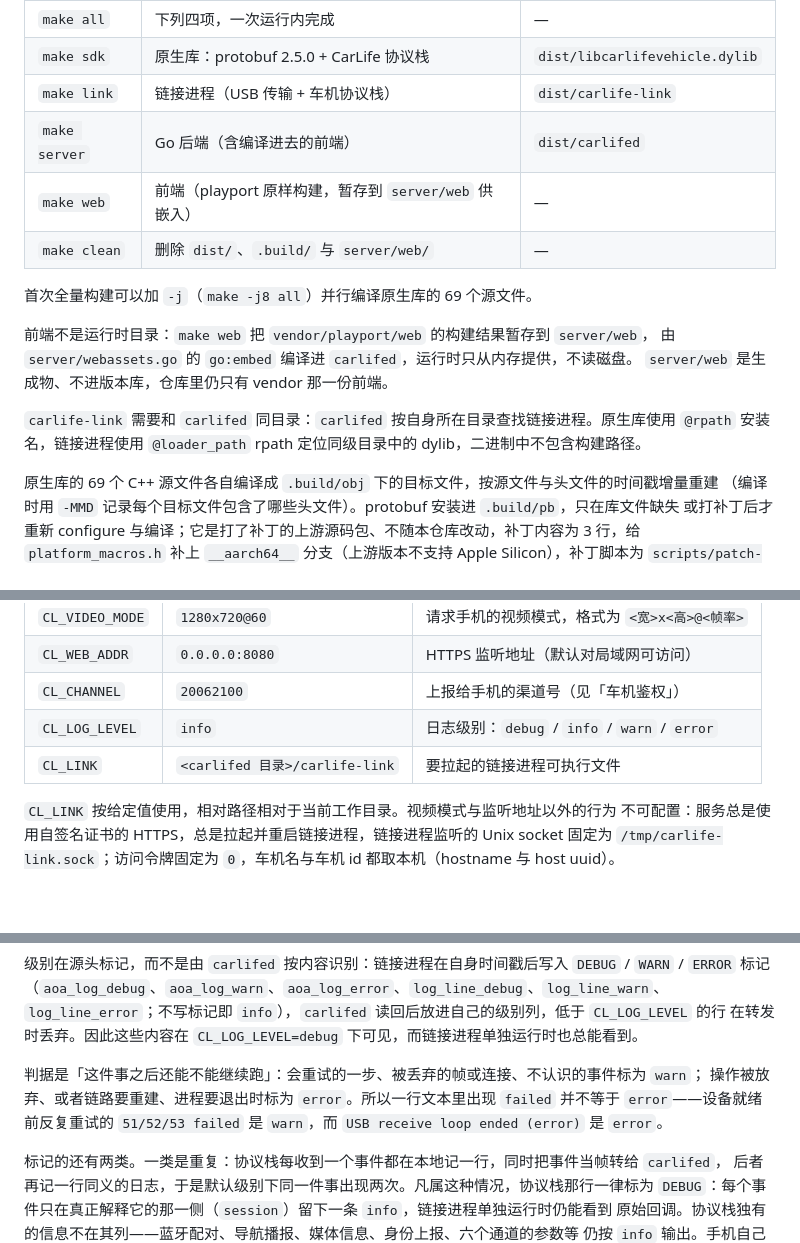
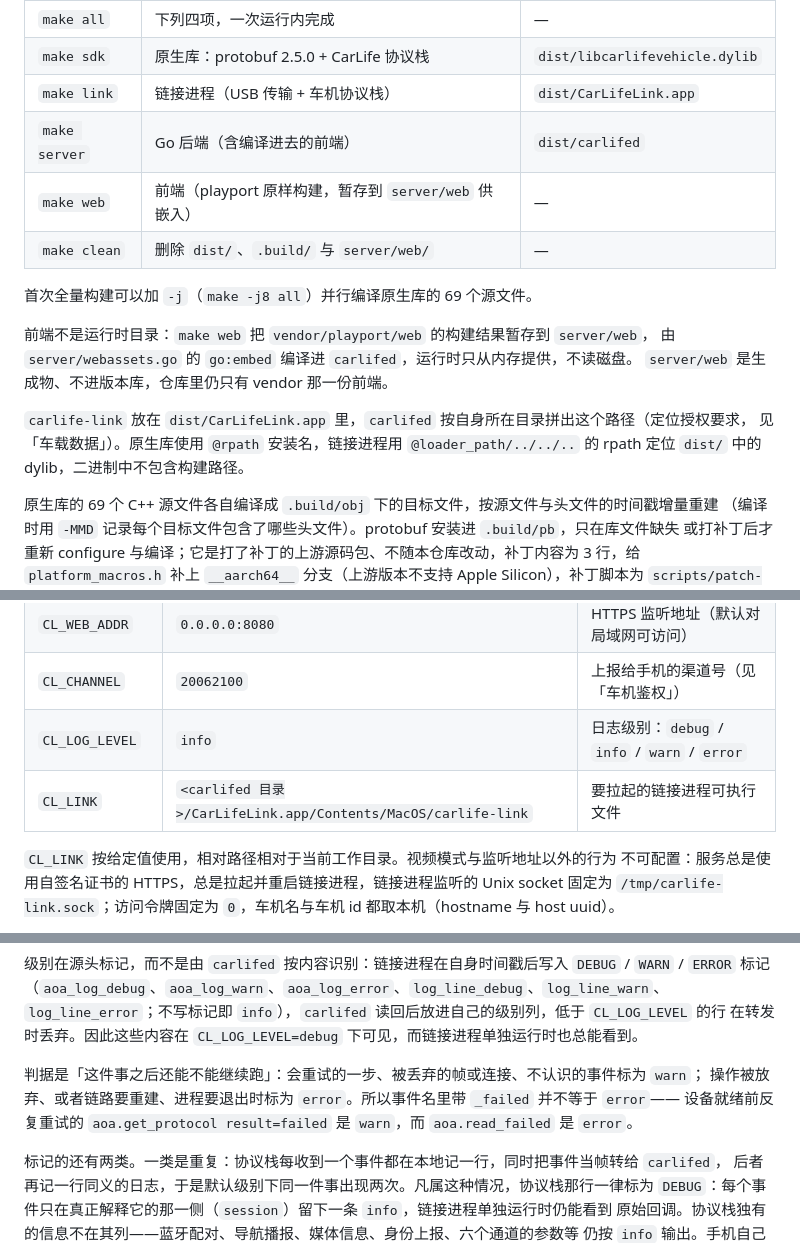
Before and after one commit to 0x5e/CarLifePort, a Markdown page: README.md, 3 parts joined by grey strips. Rendered like a GitHub page; blank space fills up the shorter version.

```diff
--- a/README.md
+++ b/README.md
@@ -57,7 +57,7 @@ make clean   # 删除 dist/、.build/ 与 server/web/
 |---|---|---|
 | `make all` | 下列四项，一次运行内完成 | — |
 | `make sdk` | 原生库：protobuf 2.5.0 + CarLife 协议栈 | `dist/libcarlifevehicle.dylib` |
-| `make link` | 链接进程（USB 传输 + 车机协议栈） | `dist/carlife-link` |
+| `make link` | 链接进程（USB 传输 + 车机协议栈） | `dist/CarLifeLink.app` |
 | `make server` | Go 后端（含编译进去的前端） | `dist/carlifed` |
 | `make web` | 前端（playport 原样构建，暂存到 `server/web` 供嵌入） | — |
 | `make clean` | 删除 `dist/`、`.build/` 与 `server/web/` | — |
@@ -68,8 +68,9 @@ make clean   # 删除 dist/、.build/ 与 server/web/
 由 `server/webassets.go` 的 `go:embed` 编译进 `carlifed`，运行时只从内存提供，不读磁盘。
 `server/web` 是生成物、不进版本库，仓库里仍只有 vendor 那一份前端。
 
-`carlife-link` 需要和 `carlifed` 同目录：`carlifed` 按自身所在目录查找链接进程。原生库使用
-`@rpath` 安装名，链接进程使用 `@loader_path` rpath 定位同级目录中的 dylib，二进制中不包含构建路径。
+`carlife-link` 放在 `dist/CarLifeLink.app` 里，`carlifed` 按自身所在目录拼出这个路径（定位授权要求，
+见「车载数据」）。原生库使用 `@rpath` 安装名，链接进程用 `@loader_path/../../..` 的 rpath 定位
+`dist/` 中的 dylib，二进制中不包含构建路径。
 
 原生库的 69 个 C++ 源文件各自编译成 `.build/obj` 下的目标文件，按源文件与头文件的时间戳增量重建
 （编译时用 `-MMD` 记录每个目标文件包含了哪些头文件）。protobuf 安装进 `.build/pb`，只在库文件缺失
@@ -123,7 +124,7 @@ URL 中的 `token` 是 playport 前端要求的访问令牌，固定为 `0`：
 | `CL_WEB_ADDR` | `0.0.0.0:8080` | HTTPS 监听地址（默认对局域网可访问） |
 | `CL_CHANNEL` | `20062100` | 上报给手机的渠道号（见「车机鉴权」） |
 | `CL_LOG_LEVEL` | `info` | 日志级别：`debug` / `info` / `warn` / `error` |
-| `CL_LINK` | `<carlifed 目录>/carlife-link` | 要拉起的链接进程可执行文件 |
+| `CL_LINK` | `<carlifed 目录>/CarLifeLink.app/Contents/MacOS/carlife-link` | 要拉起的链接进程可执行文件 |
 
 `CL_LINK` 按给定值使用，相对路径相对于当前工作目录。视频模式与监听地址以外的行为
 不可配置：服务总是使用自签名证书的 HTTPS，总是拉起并重启链接进程，链接进程监听的 Unix socket
@@ -192,9 +197,8 @@ URL 中的 `token` 是 playport 前端要求的访问令牌，固定为 `0`：
 在转发时丢弃。因此这些内容在 `CL_LOG_LEVEL=debug` 下可见，而链接进程单独运行时也总能看到。
 
 判据是「这件事之后还能不能继续跑」：会重试的一步、被丢弃的帧或连接、不认识的事件标为 `warn`；
-操作被放弃、或者链路要重建、进程要退出时标为 `error`。所以一行文本里出现 `failed` 并不等于
-`error`——设备就绪前反复重试的 `51/52/53 failed` 是 `warn`，而 `USB receive loop ended (error)`
-是 `error`。
+操作被放弃、或者链路要重建、进程要退出时标为 `error`。所以事件名里带 `_failed` 并不等于 `error`——
+设备就绪前反复重试的 `aoa.get_protocol result=failed` 是 `warn`，而 `aoa.read_failed` 是 `error`。
 
 标记的还有两类。一类是重复：协议栈每收到一个事件都在本地记一行，同时把事件当帧转给 `carlifed`，
 后者再记一行同义的日志，于是默认级别下同一件事出现两次。凡属这种情况，协议栈那行一律标为
```
Also changed, not shown: other parts of README.md (+47 -11 lines).
